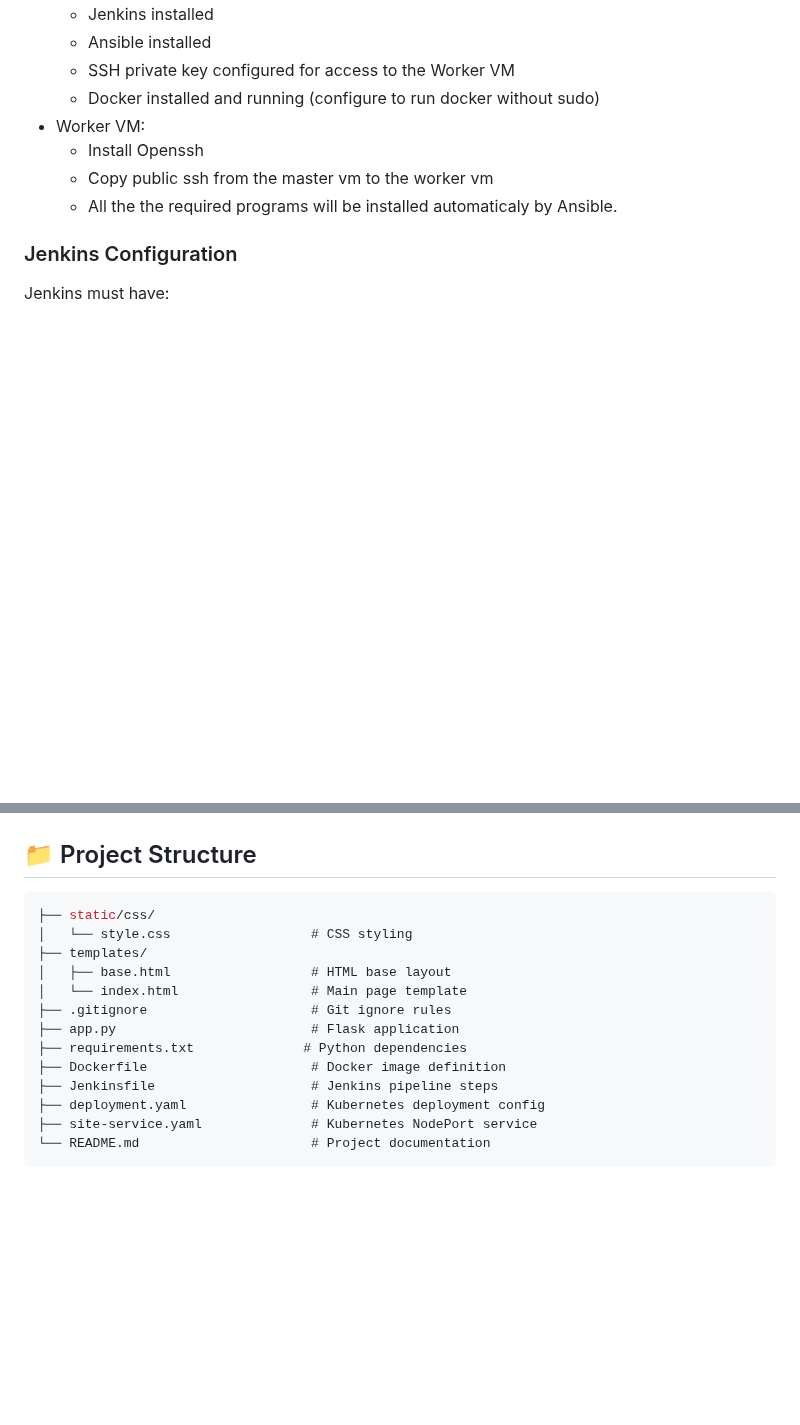
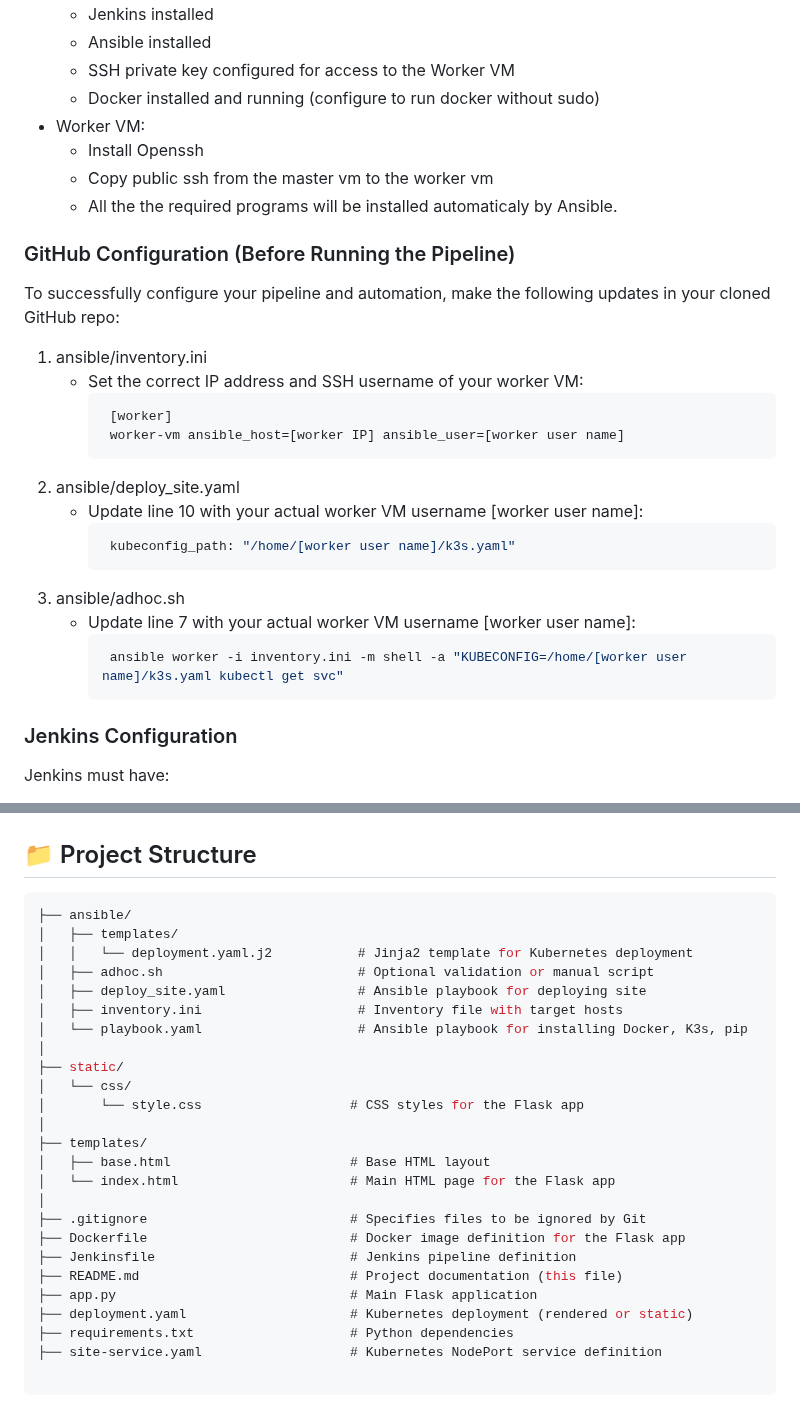
Before and after one commit to LidorDayan/Project-DevOps, a Markdown page: README.md, 2 parts joined by grey strips. GitHub-like rendering; blank space fills up the shorter version.

````diff
--- a/README.md
+++ b/README.md
@@ -26,6 +26,26 @@ Prepare two Linux VMs (e.g. Ubuntu):
   * Install Openssh
   * Copy public ssh from the master vm to the worker vm
   * All the the required programs will be installed automaticaly by Ansible.
+
+### GitHub Configuration (Before Running the Pipeline)
+To successfully configure your pipeline and automation, make the following updates in your cloned GitHub repo:
+1. ansible/inventory.ini
+   * Set the correct IP address and SSH username of your worker VM:
+     ```ini
+      [worker]
+      worker-vm ansible_host=[worker IP] ansible_user=[worker user name]
+     ```
+3. ansible/deploy_site.yaml
+   * Update line 10 with your actual worker VM username [worker user name]:
+     ```yaml
+      kubeconfig_path: "/home/[worker user name]/k3s.yaml"
+     ```
+5. ansible/adhoc.sh
+   * Update line 7 with your actual worker VM username [worker user name]:
+     ```bash
+      ansible worker -i inventory.ini -m shell -a "KUBECONFIG=/home/[worker user name]/k3s.yaml kubectl get svc"
+     ```
+
 ### Jenkins Configuration
 Jenkins must have:
 * Access to your GitHub repo
@@ -72,17 +92,29 @@ http://<node-ip>:30007
 
 ## 📁 Project Structure
 ```csharp
-├── static/css/
-│   └── style.css                  # CSS styling
+├── ansible/
+│   ├── templates/
+│   │   └── deployment.yaml.j2           # Jinja2 template for Kubernetes deployment
+│   ├── adhoc.sh                         # Optional validation or manual script
+│   ├── deploy_site.yaml                 # Ansible playbook for deploying site
+│   ├── inventory.ini                    # Inventory file with target hosts
+│   └── playbook.yaml                    # Ansible playbook for installing Docker, K3s, pip
+│
+├── static/
+│   └── css/
+│       └── style.css                   # CSS styles for the Flask app
+│
 ├── templates/
-│   ├── base.html                  # HTML base layout
-│   └── index.html                 # Main page template
-├── .gitignore                     # Git ignore rules
-├── app.py                         # Flask application
-├── requirements.txt              # Python dependencies
-├── Dockerfile                     # Docker image definition
-├── Jenkinsfile                    # Jenkins pipeline steps
-├── deployment.yaml                # Kubernetes deployment config
-├── site-service.yaml              # Kubernetes NodePort service
-└── README.md                      # Project documentation
+│   ├── base.html                       # Base HTML layout
+│   └── index.html                      # Main HTML page for the Flask app
+│
+├── .gitignore                          # Specifies files to be ignored by Git
+├── Dockerfile                          # Docker image definition for the Flask app
+├── Jenkinsfile                         # Jenkins pipeline definition
+├── README.md                           # Project documentation (this file)
+├── app.py                              # Main Flask application
+├── deployment.yaml                     # Kubernetes deployment (rendered or static)
+├── requirements.txt                    # Python dependencies
+├── site-service.yaml                   # Kubernetes NodePort service definition
+
 ```
````
